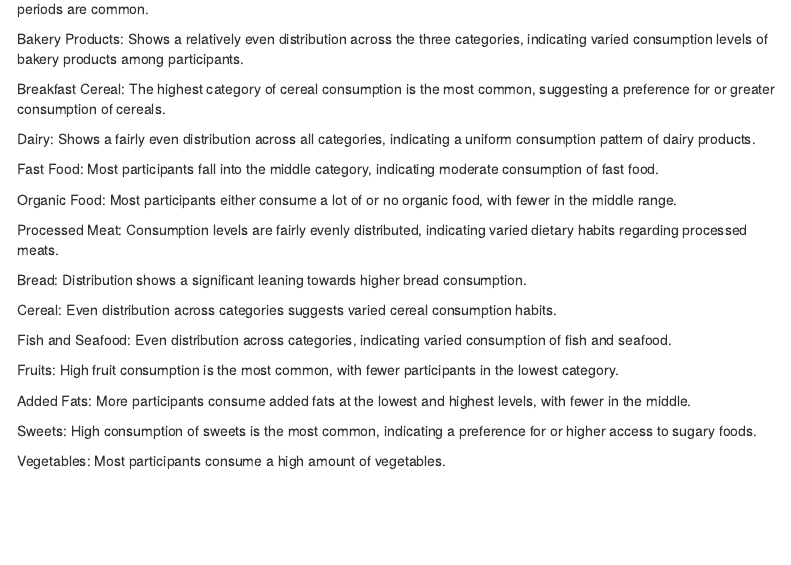
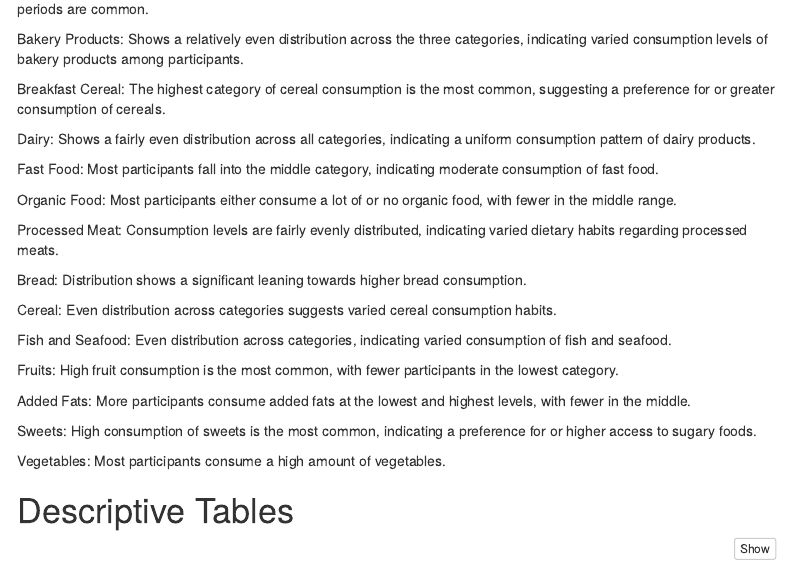
Before and after one commit to aflouie/HELIX_PM606, an R Markdown document (Hypothesis.Rmd): the page in a window 1100 px wide, from 2020 px down. Rendered offline with R 4.5, knitr and Pandoc, with nearby package versions; some code elsewhere in the file could not run offline; menus at the side of the page are left out.

Commit message:
Put Descriptive Tables in another area

````diff
--- a/Hypothesis.Rmd
+++ b/Hypothesis.Rmd
@@ -336,6 +336,8 @@ outcome_BMI <- phenotype %>%
   dplyr::select(hs_zbmi_who)
 summarytools::view(dfSummary(outcome_BMI, style = 'grid', plain.ascii = FALSE, valid.col = FALSE, headings = FALSE), method = "render")
 ```
+
+# Descriptive Tables
 
 ```{r combining all data, warning=FALSE}
 # Combine all selected data
````
